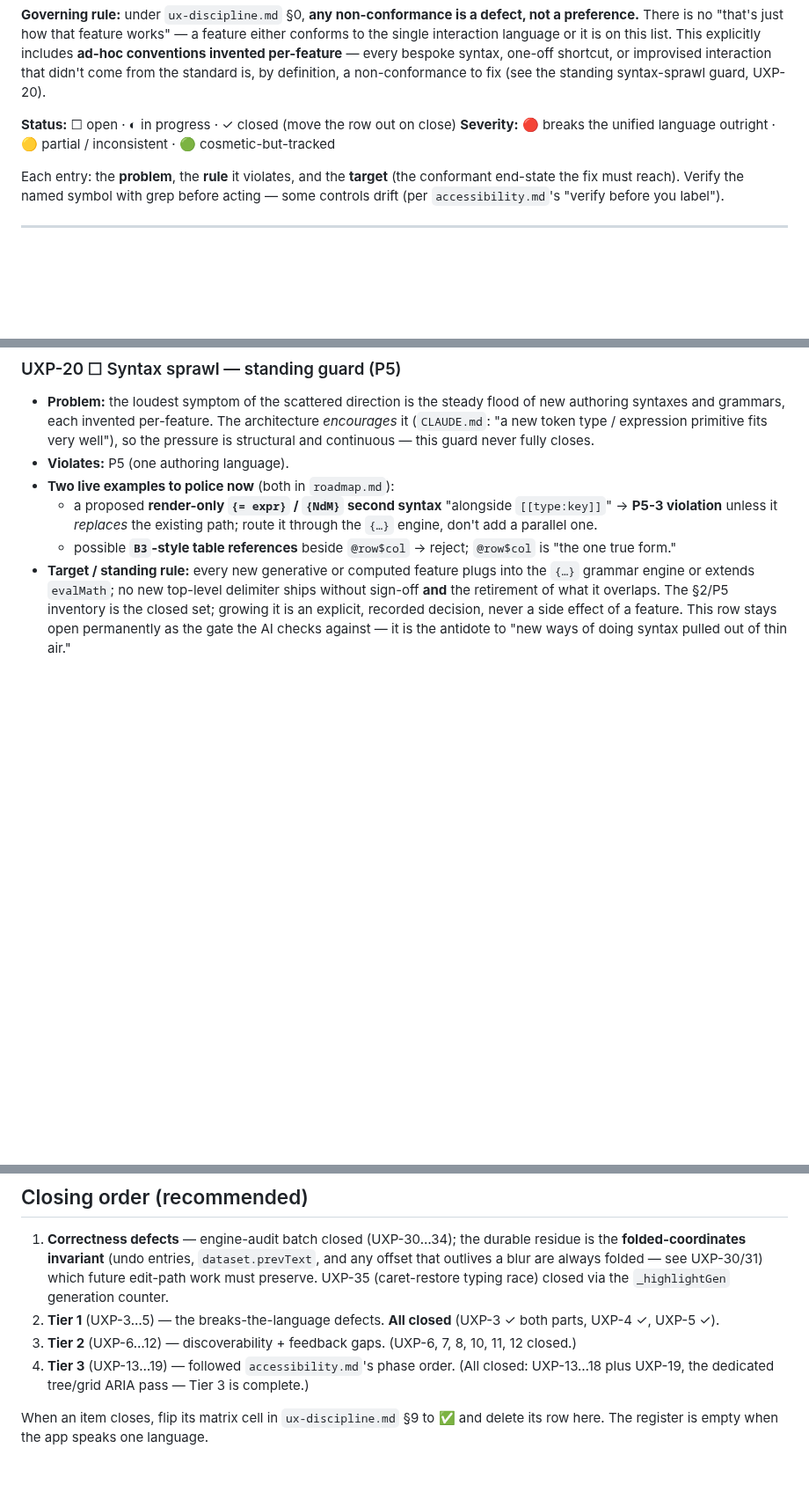
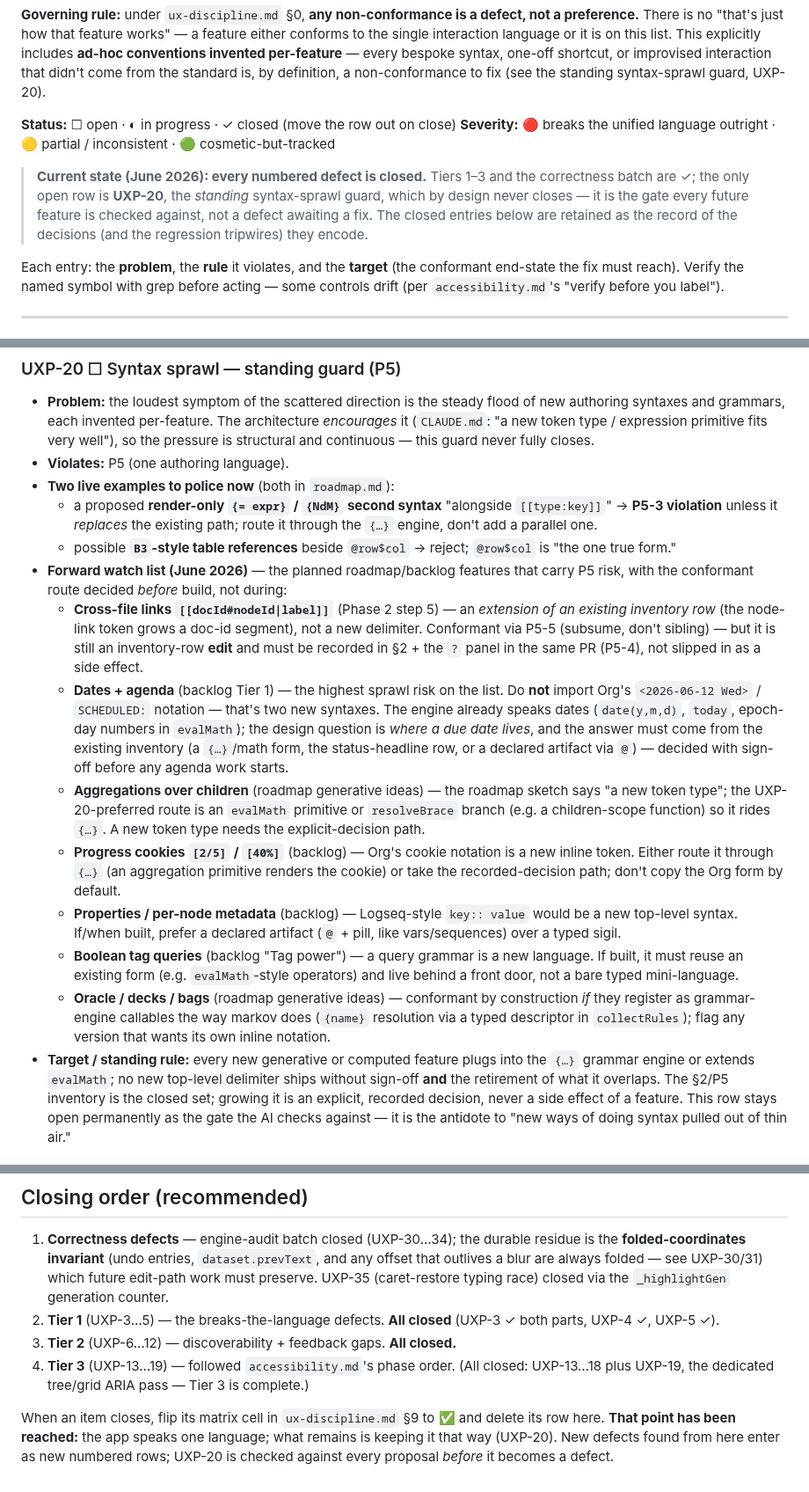
Before and after one commit to zntznt/pointliner, a Markdown page: guidance/ux-remediation.md, 3 parts joined by grey strips. Shown at 88% size. GitHub-like rendering; blank space fills up the shorter version.

Commit message:
docs: sync roadmap/backlog/remediation with shipped state; expand UXP-20 forward watch list

```diff
--- a/guidance/ux-remediation.md
+++ b/guidance/ux-remediation.md
@@ -8,6 +8,12 @@ This is the **fix list** that pairs with `ux-discipline.md`. The standard says w
 
 **Status:** ☐ open · ◐ in progress · ✓ closed (move the row out on close)
 **Severity:** 🔴 breaks the unified language outright · 🟡 partial / inconsistent · 🟢 cosmetic-but-tracked
+
+> **Current state (June 2026): every numbered defect is closed.** Tiers 1–3 and the
+> correctness batch are ✓; the only open row is **UXP-20**, the *standing* syntax-sprawl
+> guard, which by design never closes — it is the gate every future feature is checked
+> against, not a defect awaiting a fix. The closed entries below are retained as the
+> record of the decisions (and the regression tripwires) they encode.
 
 Each entry: the **problem**, the **rule** it violates, and the **target** (the conformant end-state the fix must reach). Verify the named symbol with grep before acting — some controls drift (per `accessibility.md`'s "verify before you label").
 
@@ -213,6 +219,14 @@ data shown to the user is silently wrong — so they're tracked here, not in a s
 - **Two live examples to police now** (both in `roadmap.md`):
   - a proposed **render-only `{= expr}` / `{NdM}` second syntax** "alongside `[[type:key]]`" → **P5-3 violation** unless it *replaces* the existing path; route it through the `{…}` engine, don't add a parallel one.
   - possible **`B3`-style table references** beside `@row$col` → reject; `@row$col` is "the one true form."
+- **Forward watch list (June 2026)** — the planned roadmap/backlog features that carry P5 risk, with the conformant route decided *before* build, not during:
+  - **Cross-file links `[[docId#nodeId|label]]`** (Phase 2 step 5) — an *extension of an existing inventory row* (the node-link token grows a doc-id segment), not a new delimiter. Conformant via P5-5 (subsume, don't sibling) — but it is still an inventory-row **edit** and must be recorded in §2 + the `?` panel in the same PR (P5-4), not slipped in as a side effect.
+  - **Dates + agenda** (backlog Tier 1) — the highest sprawl risk on the list. Do **not** import Org's `<2026-06-12 Wed>` / `SCHEDULED:` notation — that's two new syntaxes. The engine already speaks dates (`date(y,m,d)`, `today`, epoch-day numbers in `evalMath`); the design question is *where a due date lives*, and the answer must come from the existing inventory (a `{…}`/math form, the status-headline row, or a declared artifact via `@`) — decided with sign-off before any agenda work starts.
+  - **Aggregations over children** (roadmap generative ideas) — the roadmap sketch says "a new token type"; the UXP-20-preferred route is an `evalMath` primitive or `resolveBrace` branch (e.g. a children-scope function) so it rides `{…}`. A new token type needs the explicit-decision path.
+  - **Progress cookies `[2/5]` / `[40%]`** (backlog) — Org's cookie notation is a new inline token. Either route it through `{…}` (an aggregation primitive renders the cookie) or take the recorded-decision path; don't copy the Org form by default.
+  - **Properties / per-node metadata** (backlog) — Logseq-style `key:: value` would be a new top-level syntax. If/when built, prefer a declared artifact (`@` + pill, like vars/sequences) over a typed sigil.
+  - **Boolean tag queries** (backlog "Tag power") — a query grammar is a new language. If built, it must reuse an existing form (e.g. `evalMath`-style operators) and live behind a front door, not a bare typed mini-language.
+  - **Oracle / decks / bags** (roadmap generative ideas) — conformant by construction *if* they register as grammar-engine callables the way markov does (`{name}` resolution via a typed descriptor in `collectRules`); flag any version that wants its own inline notation.
 - **Target / standing rule:** every new generative or computed feature plugs into the `{…}` grammar engine or extends `evalMath`; no new top-level delimiter ships without sign-off **and** the retirement of what it overlaps. The §2/P5 inventory is the closed set; growing it is an explicit, recorded decision, never a side effect of a feature. This row stays open permanently as the gate the AI checks against — it is the antidote to "new ways of doing syntax pulled out of thin air."
 
 ### UXP-21 ✓ Column header overloaded / hidden / under-sized controls (P1/P2/P3) — **RESOLVED**
@@ -325,7 +339,7 @@ These are **not non-conformances** — the standard is satisfied — just nice-t
    outlives a blur are always folded — see UXP-30/31) which future edit-path work must preserve.
    UXP-35 (caret-restore typing race) closed via the `_highlightGen` generation counter.
 2. **Tier 1** (UXP-3…5) — the breaks-the-language defects. **All closed** (UXP-3 ✓ both parts, UXP-4 ✓, UXP-5 ✓).
-3. **Tier 2** (UXP-6…12) — discoverability + feedback gaps. (UXP-6, 7, 8, 10, 11, 12 closed.)
+3. **Tier 2** (UXP-6…12) — discoverability + feedback gaps. **All closed.**
 4. **Tier 3** (UXP-13…19) — followed `accessibility.md`'s phase order. (All closed: UXP-13…18 plus UXP-19, the dedicated tree/grid ARIA pass — Tier 3 is complete.)
 
-When an item closes, flip its matrix cell in `ux-discipline.md` §9 to ✅ and delete its row here. The register is empty when the app speaks one language.
+When an item closes, flip its matrix cell in `ux-discipline.md` §9 to ✅ and delete its row here. **That point has been reached:** the app speaks one language; what remains is keeping it that way (UXP-20). New defects found from here enter as new numbered rows; UXP-20 is checked against every proposal *before* it becomes a defect.
```
Also changed, not shown: guidance/backlog.md (+19 -12 lines), guidance/roadmap.md (+25 -15 lines).
